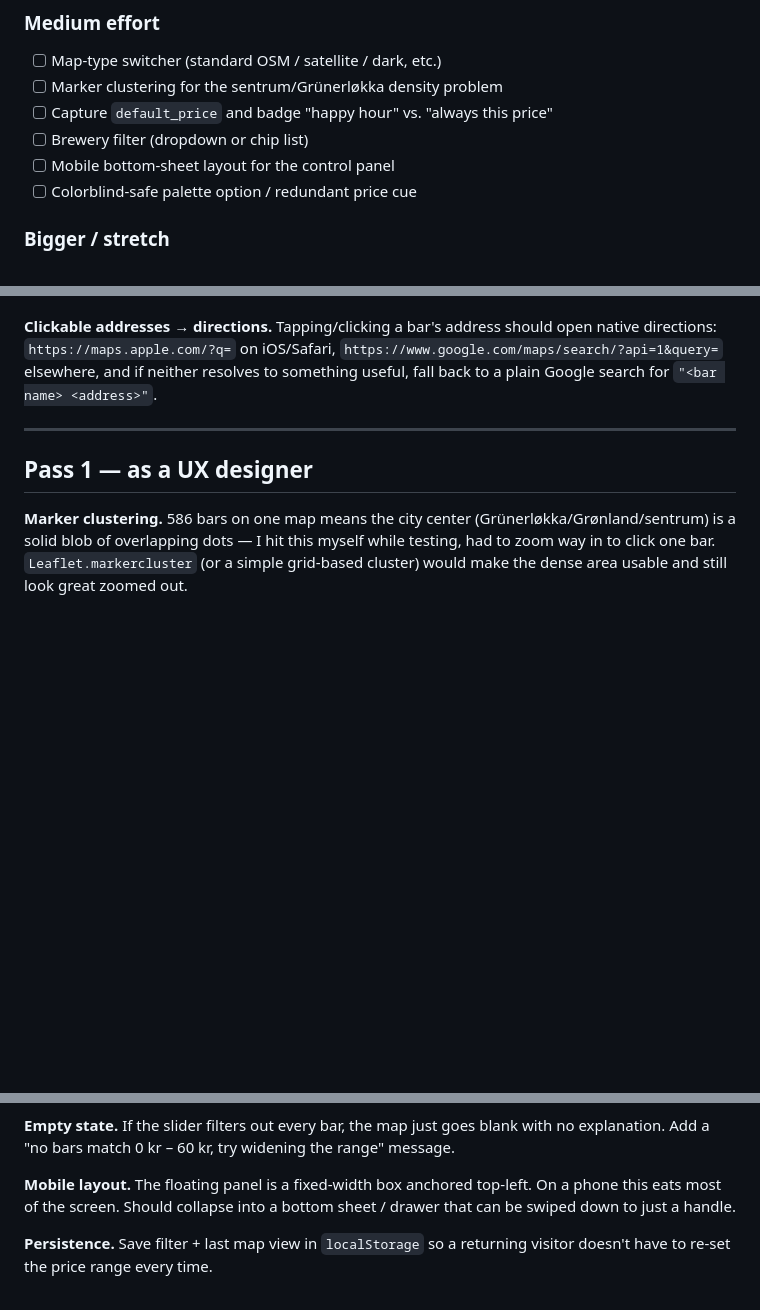
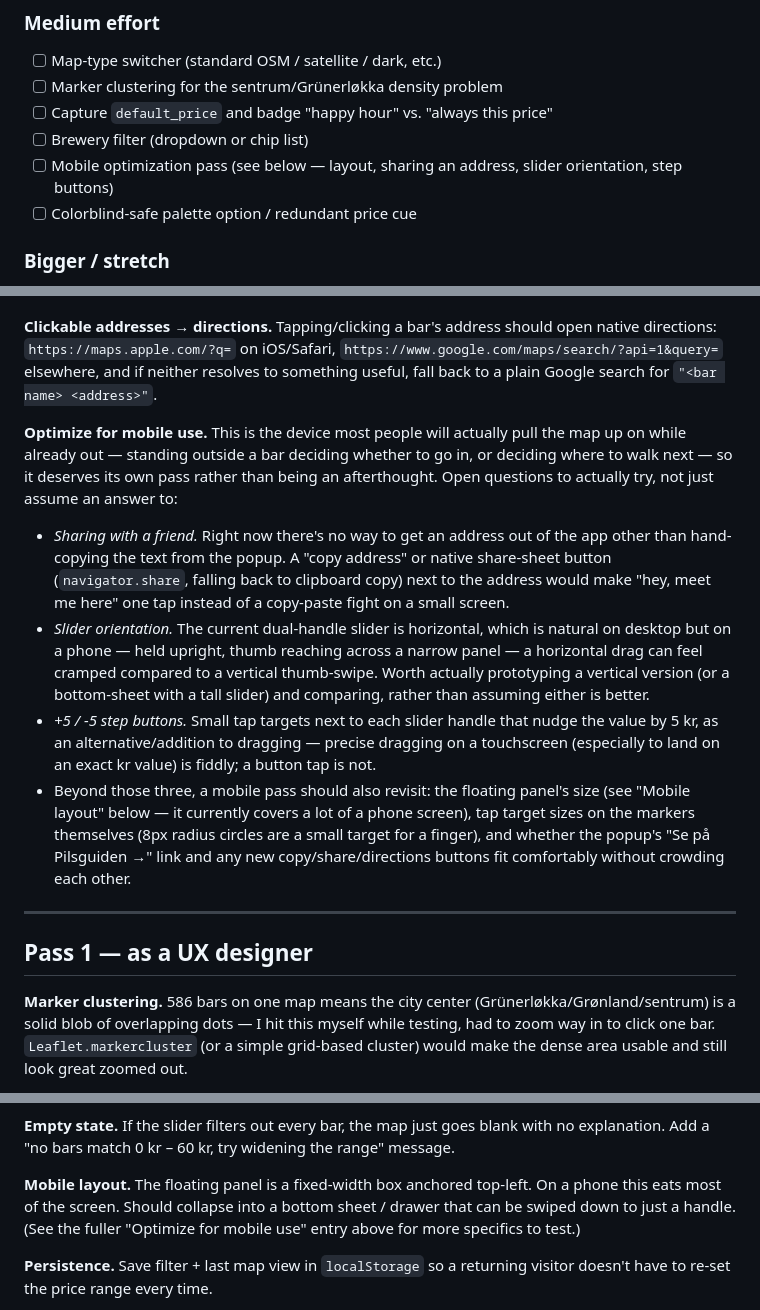
Before and after one commit to prebenolsen/pilsguiden-location, a Markdown page: IDEAS.md, 3 parts joined by grey strips. GitHub-like rendering; blank space fills up the shorter version.

Commit message:
Add mobile-optimization idea with specific open questions
Covers sharing an address with a friend (copy/share-sheet button),
whether a vertical slider/thumb-swipe feels better than horizontal drag
on a phone, and +5/-5 kr step buttons as an alternative to dragging.
Cross-referenced from the existing brief mobile-layout bullet.

Co-Authored-By: Claude Sonnet 5 <noreply@anthropic.com>

```diff
--- a/IDEAS.md
+++ b/IDEAS.md
@@ -19,7 +19,7 @@ prioritized. Nothing here is implemented yet — pick and choose.
 - [ ] Marker clustering for the sentrum/Grünerløkka density problem
 - [ ] Capture `default_price` and badge "happy hour" vs. "always this price"
 - [ ] Brewery filter (dropdown or chip list)
-- [ ] Mobile bottom-sheet layout for the control panel
+- [ ] Mobile optimization pass (see below — layout, sharing an address, slider orientation, step buttons)
 - [ ] Colorblind-safe palette option / redundant price cue
 
 ### Bigger / stretch
@@ -57,6 +57,33 @@ should open native directions: `https://maps.apple.com/?q=` on iOS/Safari,
 neither resolves to something useful, fall back to a plain Google search
 for `"<bar name> <address>"`.
 
+**Optimize for mobile use.** This is the device most people will actually
+pull the map up on while already out — standing outside a bar deciding
+whether to go in, or deciding where to walk next — so it deserves its own
+pass rather than being an afterthought. Open questions to actually try,
+not just assume an answer to:
+- *Sharing with a friend.* Right now there's no way to get an address out
+  of the app other than hand-copying the text from the popup. A "copy
+  address" or native share-sheet button (`navigator.share`, falling back
+  to clipboard copy) next to the address would make "hey, meet me here"
+  one tap instead of a copy-paste fight on a small screen.
+- *Slider orientation.* The current dual-handle slider is horizontal,
+  which is natural on desktop but on a phone — held upright, thumb
+  reaching across a narrow panel — a horizontal drag can feel cramped
+  compared to a vertical thumb-swipe. Worth actually prototyping a
+  vertical version (or a bottom-sheet with a tall slider) and comparing,
+  rather than assuming either is better.
+- *+5 / -5 step buttons.* Small tap targets next to each slider handle
+  that nudge the value by 5 kr, as an alternative/addition to dragging —
+  precise dragging on a touchscreen (especially to land on an exact kr
+  value) is fiddly; a button tap is not.
+- Beyond those three, a mobile pass should also revisit: the floating
+  panel's size (see "Mobile layout" below — it currently covers a lot of
+  a phone screen), tap target sizes on the markers themselves (8px radius
+  circles are a small target for a finger), and whether the popup's
+  "Se på Pilsguiden →" link and any new copy/share/directions buttons fit
+  comfortably without crowding each other.
+
 ---
 
 ## Pass 1 — as a UX designer
@@ -83,7 +110,8 @@ widening the range" message.
 
 **Mobile layout.** The floating panel is a fixed-width box anchored
 top-left. On a phone this eats most of the screen. Should collapse into a
-bottom sheet / drawer that can be swiped down to just a handle.
+bottom sheet / drawer that can be swiped down to just a handle. (See the
+fuller "Optimize for mobile use" entry above for more specifics to test.)
 
 **Persistence.** Save filter + last map view in `localStorage` so a
 returning visitor doesn't have to re-set the price range every time.
```
